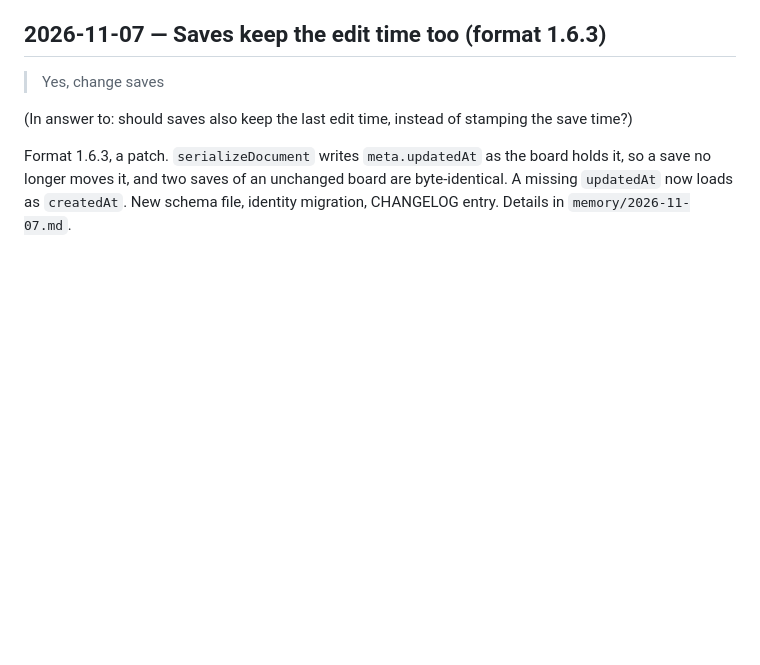
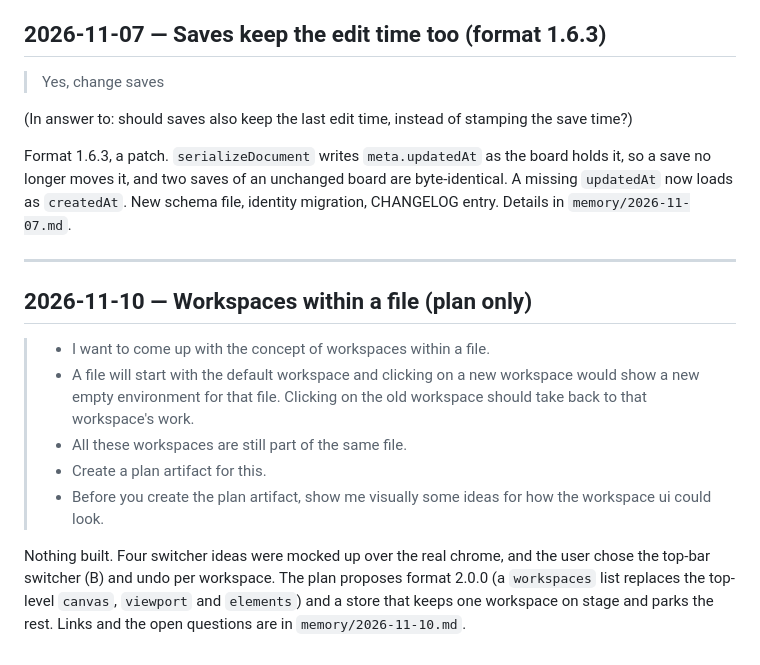
Before and after one commit to digster/mindflow, a Markdown page: PROMPT.md, the part around the change. GitHub-like rendering; blank space fills up the shorter version.

```diff
--- a/PROMPT.md
+++ b/PROMPT.md
@@ -703,3 +703,19 @@ board holds it, so a save no longer moves it, and two saves of an unchanged
 board are byte-identical. A missing `updatedAt` now loads as `createdAt`. New
 schema file, identity migration, CHANGELOG entry. Details in
 `memory/2026-11-07.md`.
+
+---
+
+## 2026-11-10 — Workspaces within a file (plan only)
+
+> * I want to come up with the concept of workspaces within a file.
+> * A file will start with the default workspace and clicking on a new workspace would show a new empty environment for that file. Clicking on the old workspace should take back to that workspace's work.
+> * All these workspaces are still part of the same file.
+> * Create a plan artifact for this.
+> * Before you create the plan artifact, show me visually some ideas for how the workspace ui could look.
+
+Nothing built. Four switcher ideas were mocked up over the real chrome, and the
+user chose the top-bar switcher (B) and undo per workspace. The plan proposes
+format 2.0.0 (a `workspaces` list replaces the top-level `canvas`, `viewport`
+and `elements`) and a store that keeps one workspace on stage and parks the
+rest. Links and the open questions are in `memory/2026-11-10.md`.
```
Also changed, not shown: memory/2026-11-10.md (added, +89 -0 lines).
